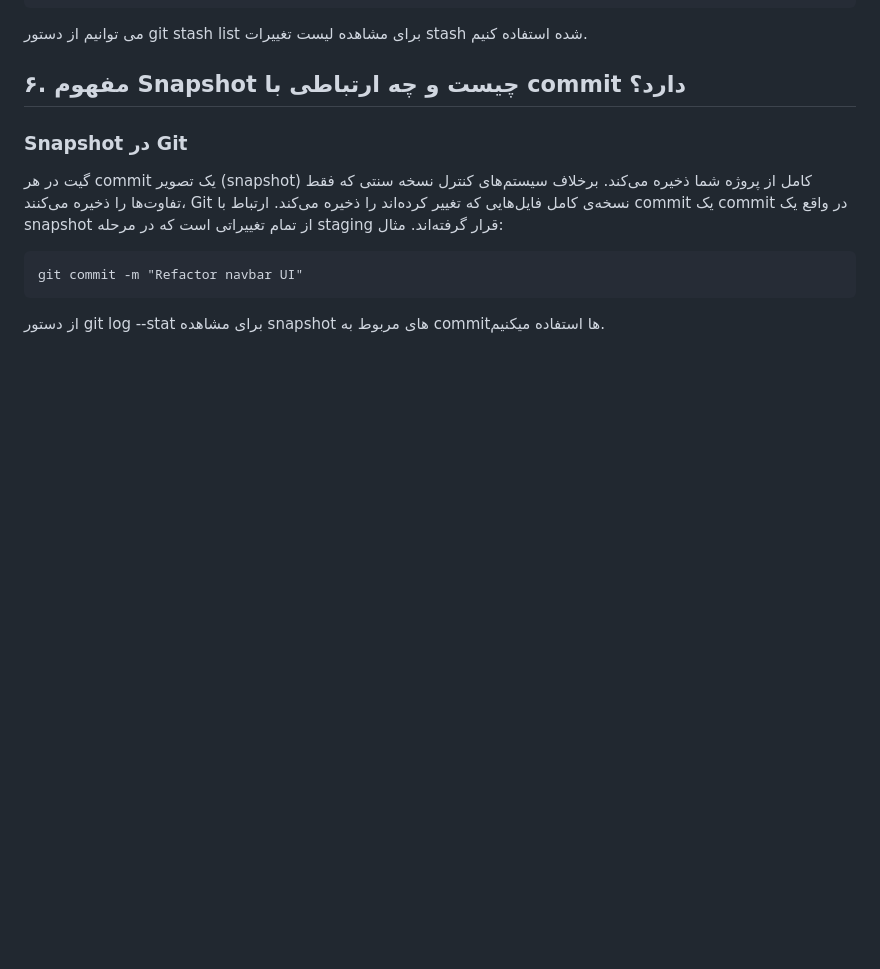
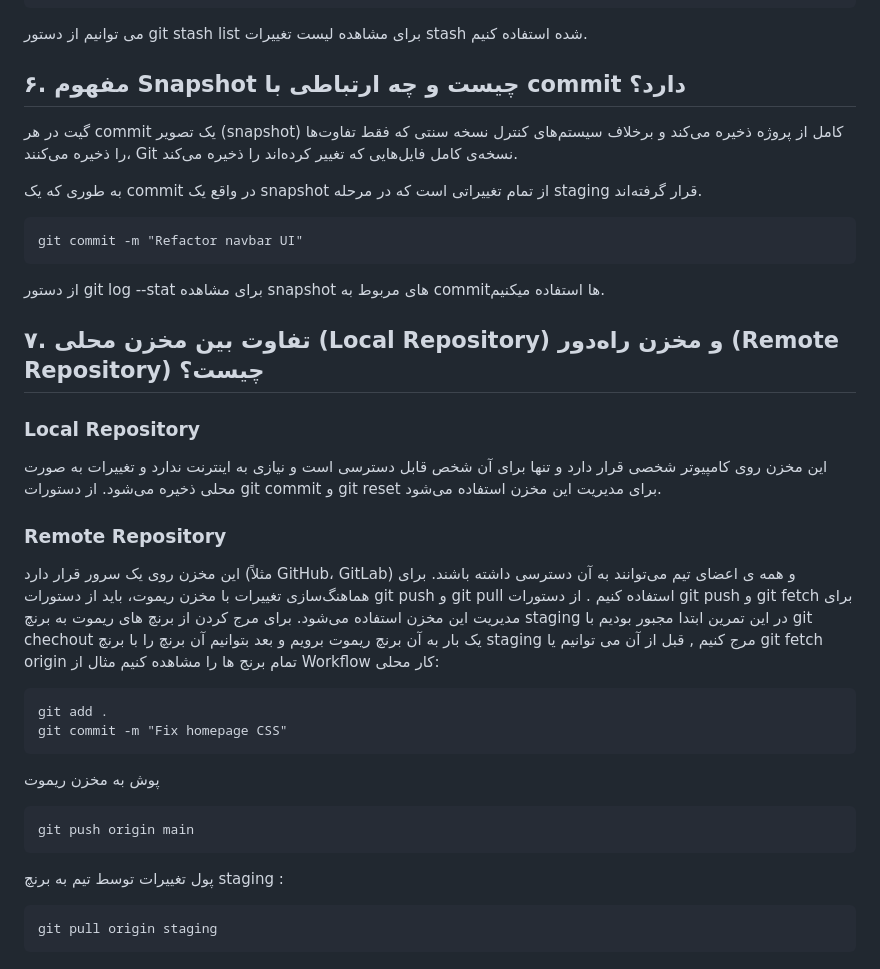
Before and after one commit to SabaShamekhi/Static-frontend-with-automatic-deployment, a Markdown page: README.md, the part around one of its changes. Drawn GitHub-style; blank space fills up the shorter version.

Commit message:
answer question 7

````diff
--- a/README.md
+++ b/README.md
@@ -150,13 +148,40 @@ git stash pop
 
 
 ## ۶. مفهوم Snapshot چیست و چه ارتباطی با commit دارد؟
-### Snapshot در Git
-گیت در هر commit یک تصویر (snapshot) کامل از پروژه شما ذخیره می‌کند.
- برخلاف سیستم‌های کنترل نسخه سنتی که فقط تفاوت‌ها را ذخیره می‌کنند، Git نسخه‌ی کامل فایل‌هایی که تغییر کرده‌اند را ذخیره می‌کند.
-ارتباط با commit
-یک commit در واقع یک snapshot از تمام تغییراتی است که در مرحله staging قرار گرفته‌اند.
- مثال:
+
+گیت در هر commit یک تصویر (snapshot) کامل از پروژه ذخیره می‌کند و برخلاف سیستم‌های کنترل نسخه سنتی که فقط تفاوت‌ها را ذخیره می‌کنند، Git نسخه‌ی کامل فایل‌هایی که تغییر کرده‌اند را ذخیره می‌کند.
+
+به طوری که یک commit در واقع یک snapshot از تمام تغییراتی است که در مرحله staging قرار گرفته‌اند.
+
 ```
 git commit -m "Refactor navbar UI"
 ```
  از دستور git log --stat برای مشاهده snapshot های مربوط به commit‌ها استفاده میکنیم.
+
+
+## ۷. تفاوت بین مخزن محلی (Local Repository) و مخزن راه‌دور (Remote Repository) چیست؟
+### Local Repository
+این مخزن روی کامپیوتر شخصی قرار دارد و تنها برای آن شخص قابل دسترسی است و نیازی به اینترنت ندارد و تغییرات به صورت محلی ذخیره می‌شود.
+از دستورات git commit و git reset برای مدیریت این مخزن استفاده می‌شود.
+
+### Remote Repository
+این مخزن روی یک سرور قرار دارد (مثلاً GitHub، GitLab) و همه  ی اعضای تیم می‌توانند به آن دسترسی داشته باشند.
+برای هماهنگ‌سازی تغییرات با مخزن ریموت، باید از دستورات git push و git pull استفاده کنیم .
+از دستورات git push و git fetch برای مدیریت این مخزن استفاده می‌شود.
+برای مرج کردن از برنچ های ریموت به برنچ staging  در این تمرین ابتدا مجبور بودیم با git chechout یک بار به آن برنچ ریموت برویم و بعد بتوانیم آن برنچ را با برنچ staging مرج کنیم , قبل از آن می توانیم یا git fetch origin   تمام برنج ها را مشاهده کنیم
+مثال از Workflow
+کار محلی:
+```
+git add .
+git commit -m "Fix homepage CSS"
+```
+پوش به مخزن ریموت
+
+```
+git push origin main
+```
+
+پول تغییرات توسط تیم به برنچ staging :
+```
+git pull origin staging
+```
````
Also changed, not shown: other parts of README.md (+7 -9 lines).
